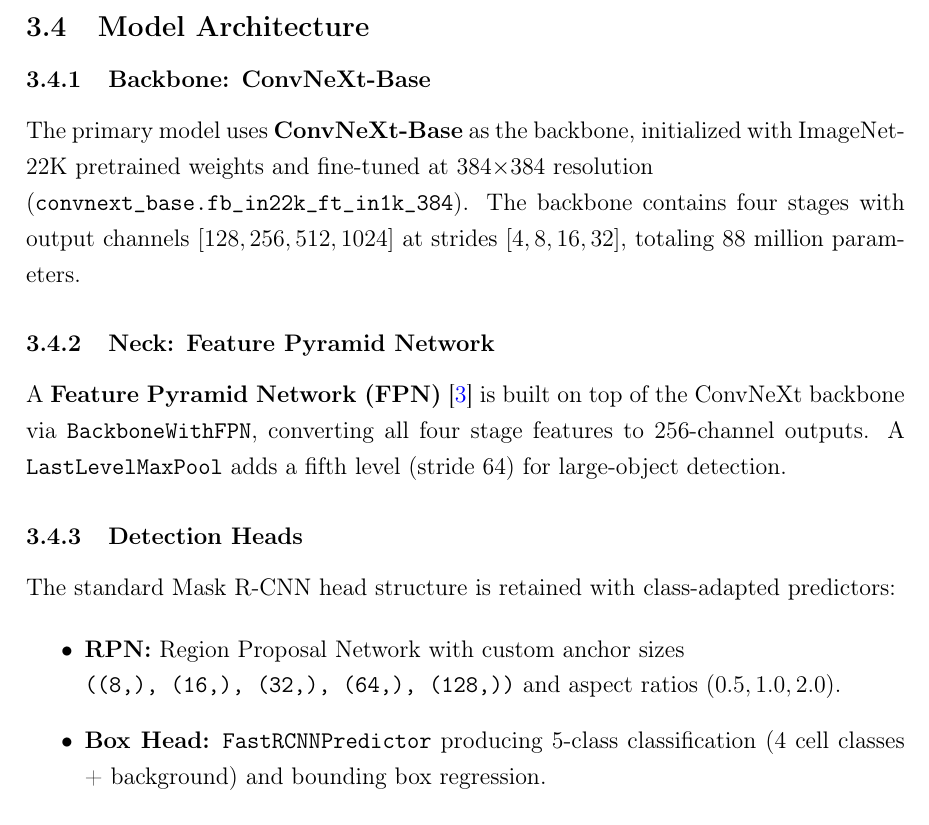
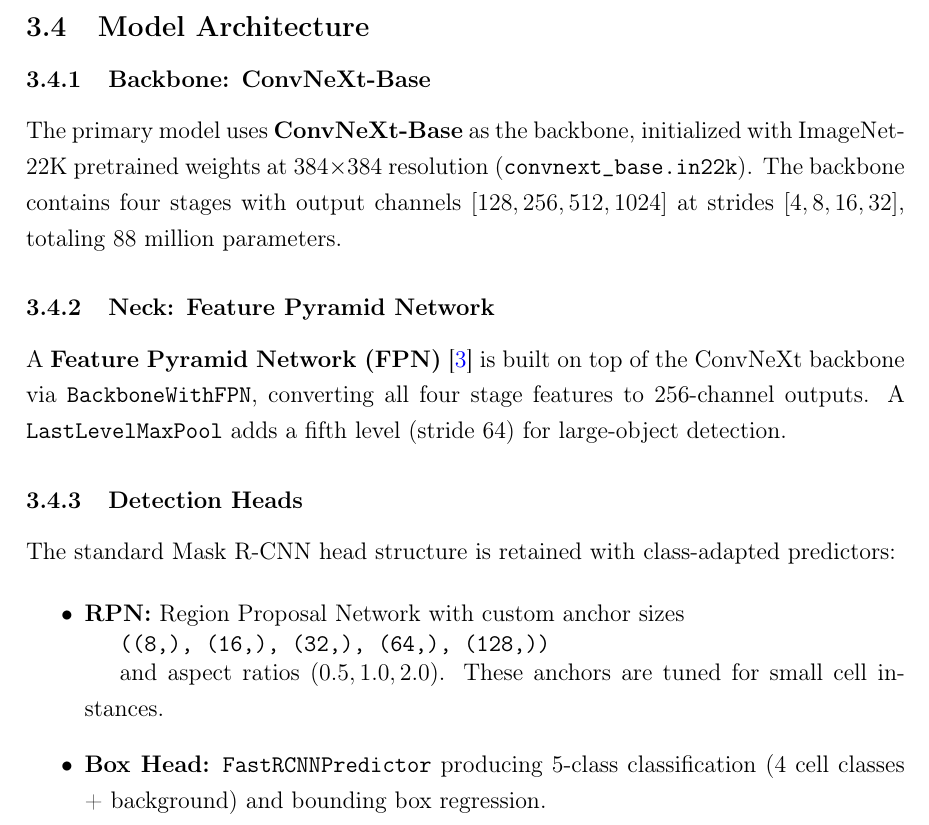
Before and after one commit to RayhanHaqi/visual_recognition-hw3, a LaTeX document (report/report.tex): part of page 5 of 19, cut so that both start at the same text. Compiled offline with pdfLaTeX.

Commit message:
fix: shorten long inline text (model name) to fit within line width

```diff
--- a/report/report.tex
+++ b/report/report.tex
@@ -128,7 +128,7 @@ A key methodological decision was to \textbf{train on all 209 images without a v
 \subsection{Model Architecture}
 
 \subsubsection{Backbone: ConvNeXt-Base}
-The primary model uses \textbf{ConvNeXt-Base} as the backbone, initialized with ImageNet-22K pretrained weights and fine-tuned at 384$\times$384 resolution\\ (\texttt{convnext\_base.fb\_in22k\_ft\_in1k\_384}). The backbone contains four stages with output channels $[128, 256, 512, 1024]$ at strides $[4, 8, 16, 32]$, totaling 88 million parameters.
+The primary model uses \textbf{ConvNeXt-Base} as the backbone, initialized with ImageNet-22K pretrained weights at 384$\times$384 resolution (\texttt{convnext\_base.in22k}). The backbone contains four stages with output channels $[128, 256, 512, 1024]$ at strides $[4, 8, 16, 32]$, totaling 88 million parameters.
 
 \subsubsection{Neck: Feature Pyramid Network}
 A \textbf{Feature Pyramid Network (FPN)} \cite{lin2017} is built on top of the ConvNeXt backbone via \texttt{BackboneWithFPN}, converting all four stage features to 256-channel outputs. A \texttt{LastLevelMaxPool} adds a fifth level (stride 64) for large-object detection.
@@ -137,7 +137,9 @@ A \textbf{Feature Pyramid Network (FPN)} \cite{lin2017} is built on top of the C
 The standard Mask R-CNN head structure is retained with class-adapted predictors:
 
 \begin{itemize}
-    \item \textbf{RPN:} Region Proposal Network with custom anchor sizes \\ \texttt{((8,), (16,), (32,), (64,), (128,))} and aspect ratios $(0.5, 1.0, 2.0)$.
+    \item \textbf{RPN:} Region Proposal Network with custom anchor sizes\\[-3pt]
+    \hspace*{1.5em}\texttt{((8,), (16,), (32,), (64,), (128,))}\\[-3pt]
+    \hspace*{1.5em}and aspect ratios $(0.5, 1.0, 2.0)$. These anchors are tuned for small cell instances.
     \item \textbf{Box Head:} \texttt{FastRCNNPredictor} producing 5-class classification (4 cell classes + background) and bounding box regression.
     \item \textbf{Mask Head:} \texttt{MaskRCNNPredictor} with 256 hidden channels, producing per-class binary masks.
 \end{itemize}
```
Also changed, not shown: report/report.tex (2 more changed lines).
